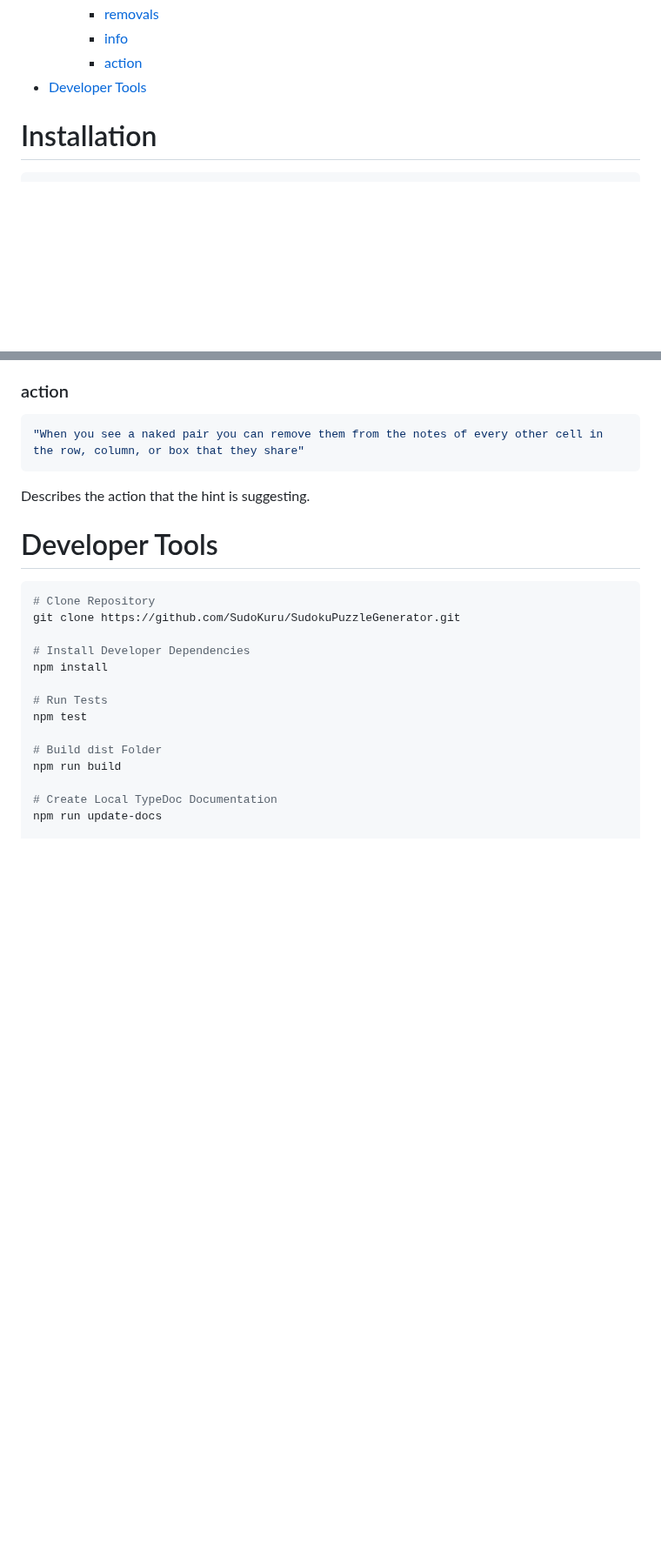
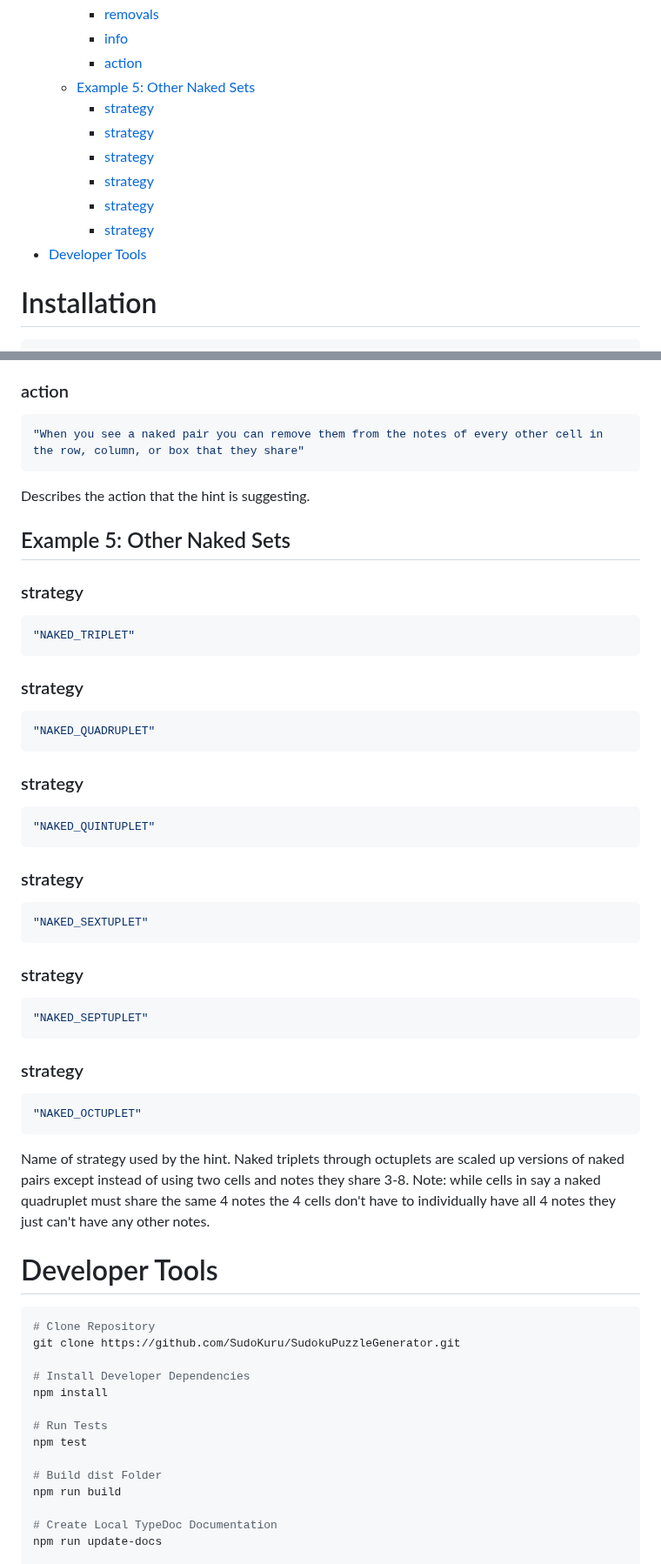
Before and after one commit to Sudokuru/Sudokuru, a Markdown page: README.md, 2 parts joined by grey strips. Shown at 87% size. Rendered like a GitHub page; blank space fills up the shorter version.

Commit message:
Added naked sets example to README

````diff
--- a/README.md
+++ b/README.md
@@ -68,7 +68,14 @@
         *   [removals](#removals-3)
         *   [info](#info-3)
         *   [action](#action-3)
-*   [Developer Tools](#developer-tools-3)
+    *   [Example 5: Other Naked Sets](#example-5-other-naked-sets)
+        *   [strategy](#strategy-5)
+        *   [strategy](#strategy-6)
+        *   [strategy](#strategy-7)
+        *   [strategy](#strategy-8)
+        *   [strategy](#strategy-9)
+        *   [strategy](#strategy-10)
+*   [Developer Tools](#developer-tools)
 
 # Installation
 
@@ -412,6 +419,32 @@ Info about the strategy being used by the hint.
 "When you see a naked pair you can remove them from the notes of every other cell in the row, column, or box that they share"
 ```
 Describes the action that the hint is suggesting.
+## Example 5: Other Naked Sets
+### strategy
+```json
+"NAKED_TRIPLET"
+```
+### strategy
+```json
+"NAKED_QUADRUPLET"
+```
+### strategy
+```json
+"NAKED_QUINTUPLET"
+```
+### strategy
+```json
+"NAKED_SEXTUPLET"
+```
+### strategy
+```json
+"NAKED_SEPTUPLET"
+```
+### strategy
+```json
+"NAKED_OCTUPLET"
+```
+Name of strategy used by the hint. Naked triplets through octuplets are scaled up versions of naked pairs except instead of using two cells and notes they share 3-8. Note: while cells in say a naked quadruplet must share the same 4 notes the 4 cells don't have to individually have all 4 notes they just can't have any other notes.
 # Developer Tools
 ```shell
 # Clone Repository
````
